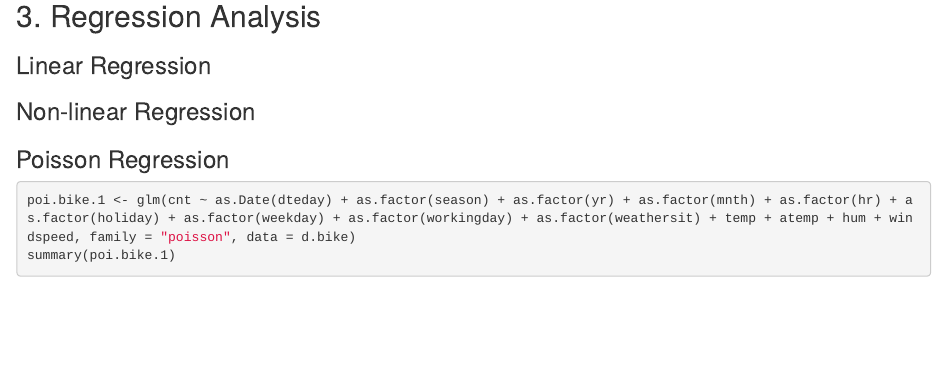
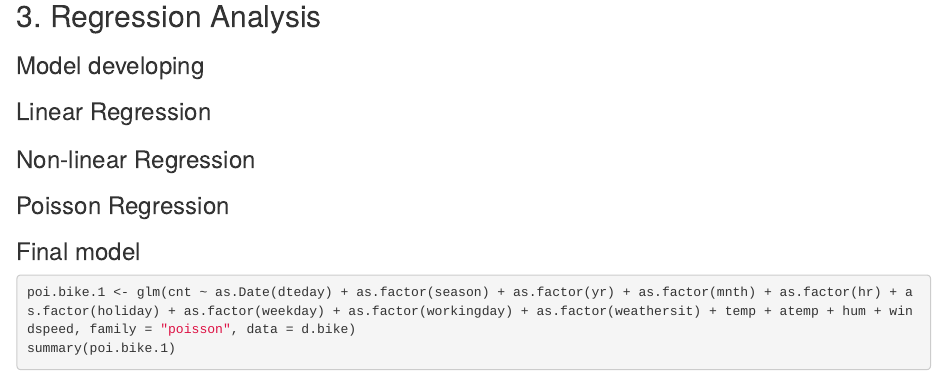
Before and after one commit to bodo-gruetter/ml_repo, an R Markdown document (group13_bikesharing.Rmd): the page in a window 1100 px wide, from 14250 px down. Rendered offline with R 4.5, knitr and Pandoc, with nearby package versions.

Commit message:
Added new subtitle in section 3 regression analysis

````diff
--- a/group13_bikesharing.Rmd
+++ b/group13_bikesharing.Rmd
@@ -202,11 +202,15 @@ ggplot(data = d.bike, mapping = aes(y = cnt, x = registered)) +
 
 ## 3. Regression Analysis
 
+### Model developing
+
 ### Linear Regression
 
 ### Non-linear Regression
 
 ### Poisson Regression
+
+### Final model
 
 ```{r}
 poi.bike.1 <- glm(cnt ~ as.Date(dteday) + as.factor(season) + as.factor(yr) + as.factor(mnth) + as.factor(hr) + as.factor(holiday) + as.factor(weekday) + as.factor(workingday) + as.factor(weathersit) + temp + atemp + hum + windspeed, family = "poisson", data = d.bike)
````
